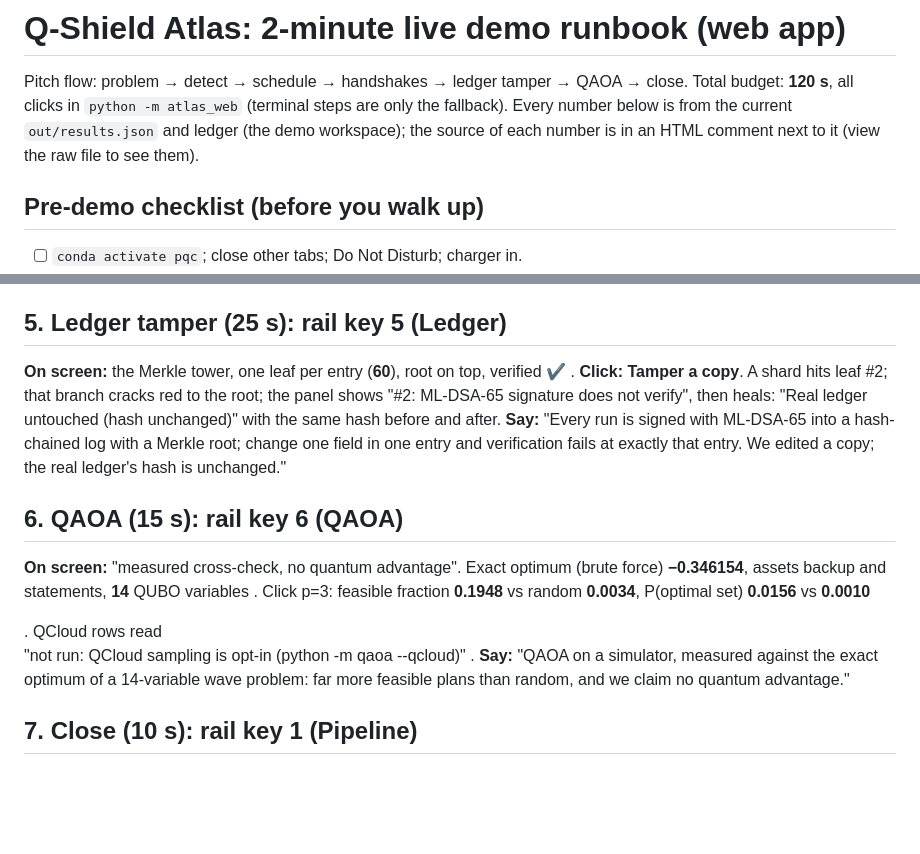
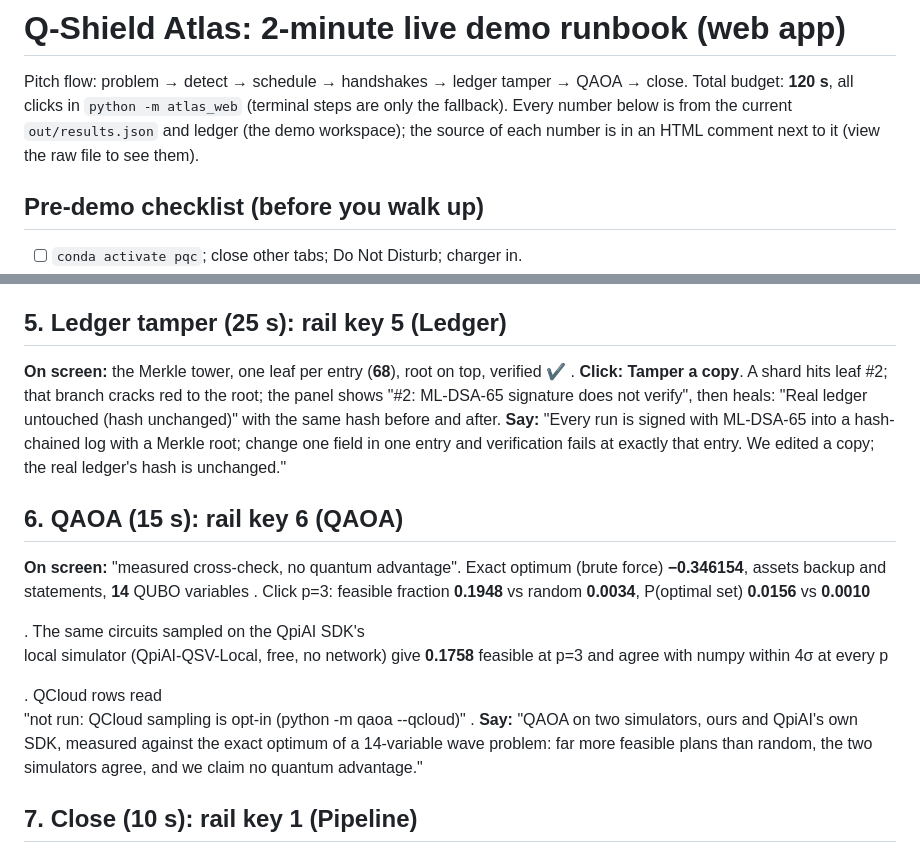
Before and after one commit to Yojan-ui/q-shield-atlas, a Markdown page: DEMO.md, 2 parts joined by grey strips. GitHub-like rendering; blank space fills up the shorter version.

Commit message:
DEMO.md: numbers from the regenerated snapshot (ledger 68 entries; QpiAI SDK local QAOA rows)
Co-Authored-By: Claude Opus 5.5 <noreply@anthropic.com>

```diff
--- a/DEMO.md
+++ b/DEMO.md
@@ -5,8 +5,8 @@ Total budget: **120 s**, all clicks in `python -m atlas_web` (terminal steps are
 below is from the current `out/results.json` and ledger (the demo workspace); the source of each number is in an
 HTML comment next to it (view the raw file to see them).
 
-<!-- Snapshot: ./run_demo.sh on 2026-10-28, results.json generated_at 2026-10-28T19:41:47Z, RESULT: PASS.
-     Ledger 60 entries, root 06cd915f32a252f964e1f3240b75049c317a2f410e10e29b219a88f9b770050a, verified
+<!-- Snapshot: ./run_demo.sh on 2026-10-29, results.json generated_at 2026-10-29T01:52:24Z, RESULT: PASS.
+     Ledger 68 entries, root e40be08d7d081cb58d2d2ebf1728e1eba25710b3589701fa10c276b43a0a098b, verified
      (results.json: ledger.entry_count, ledger.root, ledger_verification.ok). Plan, handshake and QAOA numbers are
      deterministic; run_ids, ports, transcript hashes, the ledger entry count and root change on every rerun.
      Do not rerun run_demo.sh right before the demo: the web app, report and export all read this snapshot. -->
@@ -68,7 +68,7 @@ post-quantum end to end, and a classical-only client is refused, so there is no
 
 ## 5. Ledger tamper (25 s): rail key **5** (Ledger)
 
-**On screen:** the Merkle tower, one leaf per entry (**60**), root on top, verified ✔ <!-- ledger.entry_count = 60; live verification ok -->.
+**On screen:** the Merkle tower, one leaf per entry (**68**), root on top, verified ✔ <!-- ledger.entry_count = 68; live verification ok -->.
 **Click:** **Tamper a copy**. A shard hits leaf #2; that branch cracks red to the root; the panel shows
 "#2: ML-DSA-65 signature does not verify", then heals: "Real ledger untouched (hash unchanged)" with the same hash before and after.
 **Say:** "Every run is signed with ML-DSA-65 into a hash-chained log with a Merkle root; change one field in one entry and
@@ -81,8 +81,10 @@ statements, **14** QUBO variables <!-- qaoa.exact.objective; qaoa.exact.assets;
 Click p=3: feasible fraction **0.1948** vs random **0.0034**, P(optimal set) **0.0156** vs **0.0010**
-<!-- qaoa.table p=3 local / random metrics.feasible_fraction, p_optimal_assets -->. QCloud rows read
+<!-- qaoa.table p=3 local / random metrics.feasible_fraction, p_optimal_assets -->. The same circuits sampled on the QpiAI SDK's
+local simulator (QpiAI-QSV-Local, free, no network) give **0.1758** feasible at p=3 and agree with numpy within 4σ at every p
+<!-- qaoa.table p=3 qpiai_local metrics.feasible_fraction; qaoa.comparisons[against=qpiai_local].differs = false; job_id null, reason "local SDK simulation issues no job ID" -->. QCloud rows read
 "not run: QCloud sampling is opt-in (python -m qaoa --qcloud)" <!-- qaoa.table[*].status_text -->.
-**Say:** "QAOA on a simulator, measured against the exact optimum of a 14-variable wave problem: far more feasible plans than random,
-and we claim no quantum advantage."
+**Say:** "QAOA on two simulators, ours and QpiAI's own SDK, measured against the exact optimum of a 14-variable wave problem:
+far more feasible plans than random, the two simulators agree, and we claim no quantum advantage."
 
 ## 7. Close (10 s): rail key **1** (Pipeline)
 
```
Also changed, not shown: other parts of DEMO.md (+3 -3 lines).
